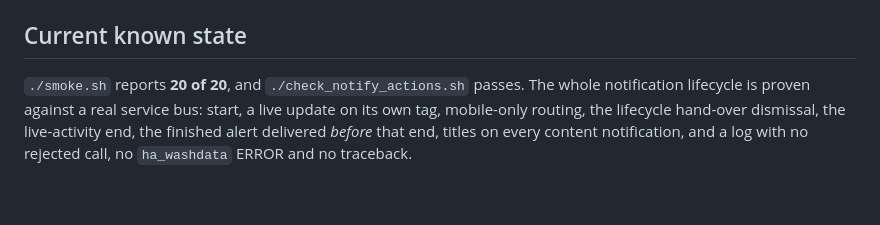
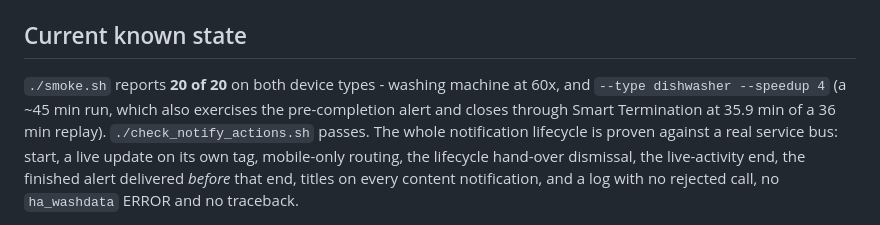
Before and after one commit to 3dg1luk43/ha_washdata, a Markdown page: devtools/testbox/README.md, the part around the change. Rendered like a GitHub page; blank space fills up the shorter version.

Commit message:
docs: the test box passes on dishwashers too, which narrows item 320
`smoke.sh --type dishwasher --speedup 4` reports 20/20 on a 144 min cycle
replayed in 36 min: 70 live updates, 60 of them matched and carrying the
chronometer, the pre-completion alert, and a cycle stored at 35.9 min.

It also narrows the one number the box had not accounted for. The washer run
takes ~7.5 min of wall clock to close against 10 s gates; the dishwasher takes
none at all, because it closes through Smart Termination at 35.9 min of a 36 min
replay - at the right place. So that latency belongs to the fallback timeout
path taken when the match is ambiguous (the washer logged
"Smart Termination not applied (match_ambiguous)"), not to cycle end in general.
That is also where #445's reports live.

Co-Authored-By: Claude Opus 5 <noreply@anthropic.com>

```diff
--- a/devtools/testbox/README.md
+++ b/devtools/testbox/README.md
@@ -185,7 +185,10 @@ Each of these is unreachable from a mocked Home Assistant:
 
 ## Current known state
 
-`./smoke.sh` reports **20 of 20**, and `./check_notify_actions.sh` passes. The whole notification lifecycle is proven
+`./smoke.sh` reports **20 of 20** on both device types - washing machine at
+60x, and `--type dishwasher --speedup 4` (a ~45 min run, which also exercises
+the pre-completion alert and closes through Smart Termination at 35.9 min of a
+36 min replay). `./check_notify_actions.sh` passes. The whole notification lifecycle is proven
 against a real service bus: start, a live update on its own tag, mobile-only
 routing, the lifecycle hand-over dismissal, the live-activity end, the finished
 alert delivered *before* that end, titles on every content notification, and a
```
